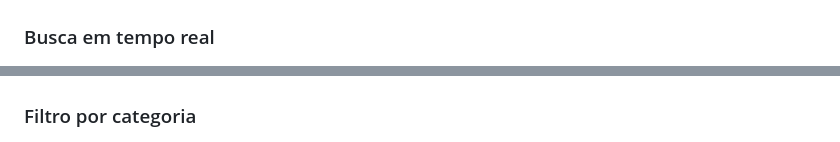
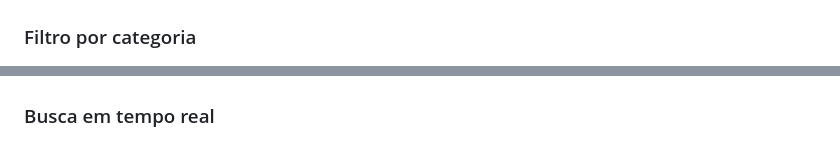
Before and after one commit to DalPraSenai/Git-em-grupo-DLMN, a Markdown page: README.md, 2 parts joined by grey strips. Drawn GitHub-style.

Commit message:
docs: Correção na ordem das screenshot

```diff
--- a/README.md
+++ b/README.md
@@ -259,10 +259,11 @@ Board: [https://trello.com/invite/b/6a31ea0b0526f0de0f0ec6da/ATTI1d2a8ed6645da41
 ### Catálogo completo
 ![Catálogo com todos os itens](Imagens/screenshot1.png.jpeg)
 
-### Busca em tempo real
+### Filtro por categoria
+
 ![Busca filtrando por "ada"](Imagens/screenshot2.png.jpeg)
 
-### Filtro por categoria
+### Busca em tempo real
 ![Filtro ativo na categoria Amuleto](Imagens/screenshot4.png.jpeg)
 
 ### Nenhum resultado encontrado
```
